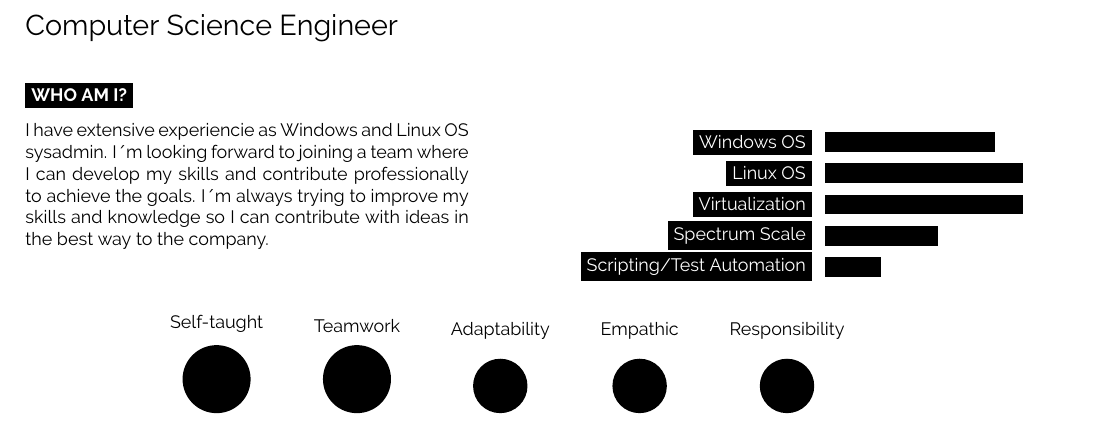
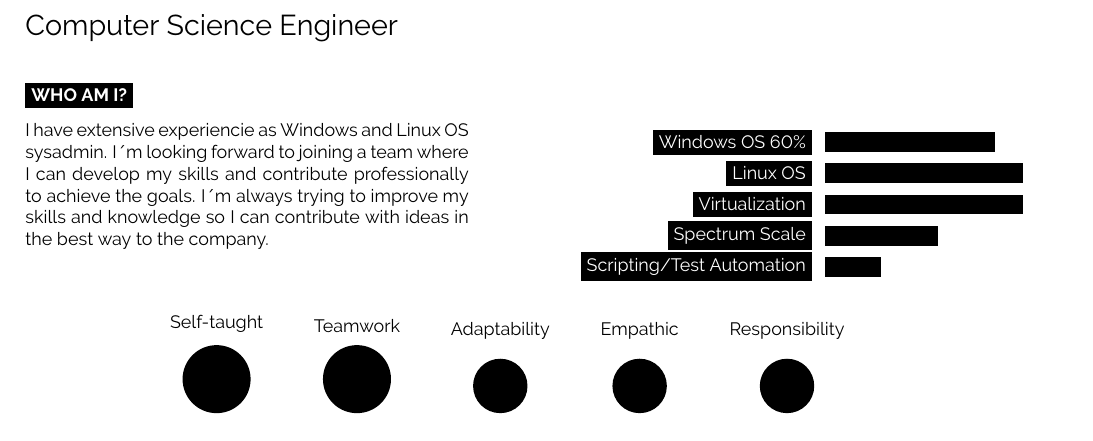
Before and after one commit to rodoro-2020/resume-2021, a LaTeX document (main.tex): part of page 1 of 2, cut so that both start at the same text. Compiled offline with pdfLaTeX.

Commit message:
agregamos porcentaje a la grafica de Windows con barras

```diff
--- a/main.tex
+++ b/main.tex
@@ -82,7 +82,7 @@
 \begin{minipage}[t]{0.43\textwidth} % 50% of the page for the skills bar chart
 	\vspace{-\baselineskip} % Required for vertically aligning minipages
 	\begin{barchart}{5}
-		\baritem{Windows OS}{60}
+		\baritem{Windows OS 60\%}{60}
 		\baritem{Linux OS}{70}
 		\baritem{Virtualization}{70}
 		\baritem{Spectrum Scale}{40}
```
